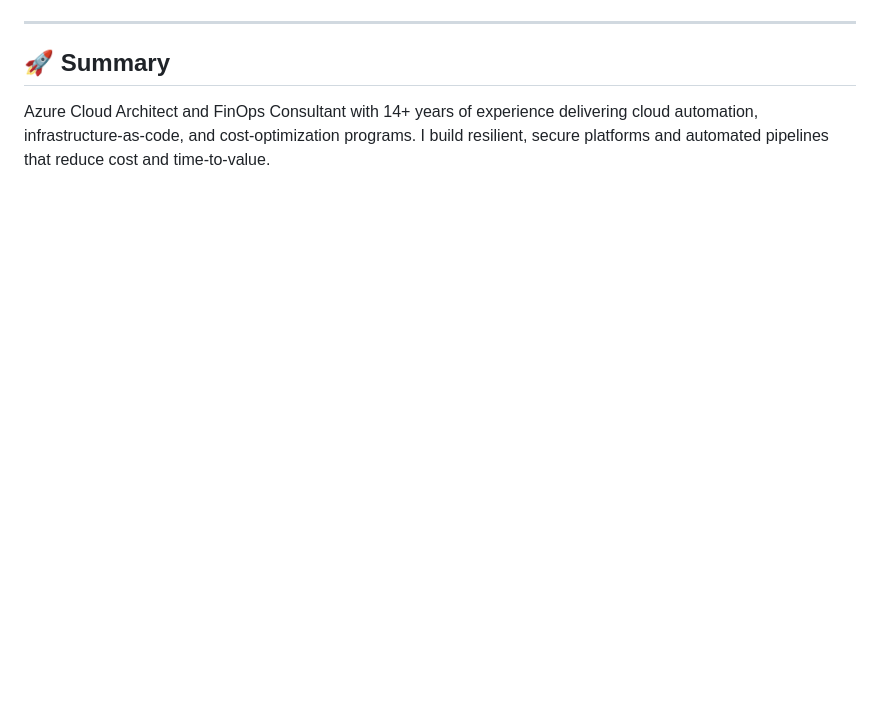
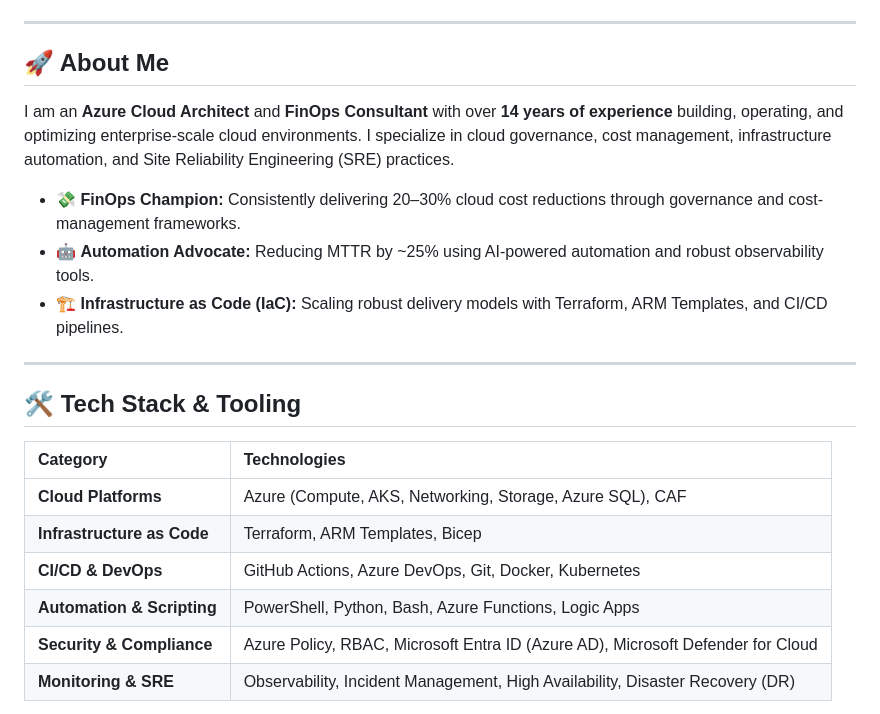
Before and after one commit to kumammanish/kumammanish, a Markdown page: README.md, the part around one of its changes. GitHub-like rendering; blank space fills up the shorter version.

```diff
--- a/README.md
+++ b/README.md
@@ -106,6 +21,24 @@ Azure Cloud Architect and FinOps Consultant with 14+ years of experience buildin
 
 ---
 
-## 🚀 Summary
+## 🚀 About Me
 
-Azure Cloud Architect and FinOps Consultant with 14+ years of experience delivering cloud automation, infrastructure-as-code, and cost-optimization programs. I build resilient, secure platforms and automated pipelines that reduce cost and time-to-value.
+I am an **Azure Cloud Architect** and **FinOps Consultant** with over **14 years of experience** building, operating, and optimizing enterprise-scale cloud environments. I specialize in cloud governance, cost management, infrastructure automation, and Site Reliability Engineering (SRE) practices.
+
+* 💸 **FinOps Champion:** Consistently delivering 20–30% cloud cost reductions through governance and cost-management frameworks.
+* 🤖 **Automation Advocate:** Reducing MTTR by ~25% using AI-powered automation and robust observability tools.
+* 🏗️ **Infrastructure as Code (IaC):** Scaling robust delivery models with Terraform, ARM Templates, and CI/CD pipelines.
+
+---
+
+## 🛠️ Tech Stack & Tooling
+
+| Category | Technologies |
+| :--- | :--- |
+| **Cloud Platforms** | Azure (Compute, AKS, Networking, Storage, Azure SQL), CAF |
+| **Infrastructure as Code** | Terraform, ARM Templates, Bicep |
+| **CI/CD & DevOps** | GitHub Actions, Azure DevOps, Git, Docker, Kubernetes |
+| **Automation & Scripting**| PowerShell, Python, Bash, Azure Functions, Logic Apps |
+| **Security & Compliance** | Azure Policy, RBAC, Microsoft Entra ID (Azure AD), Microsoft Defender for Cloud |
+| **Monitoring & SRE** | Observability, Incident Management, High Availability, Disaster Recovery (DR) |
+
```
Also changed, not shown: other parts of README.md (+62 -128 lines).
